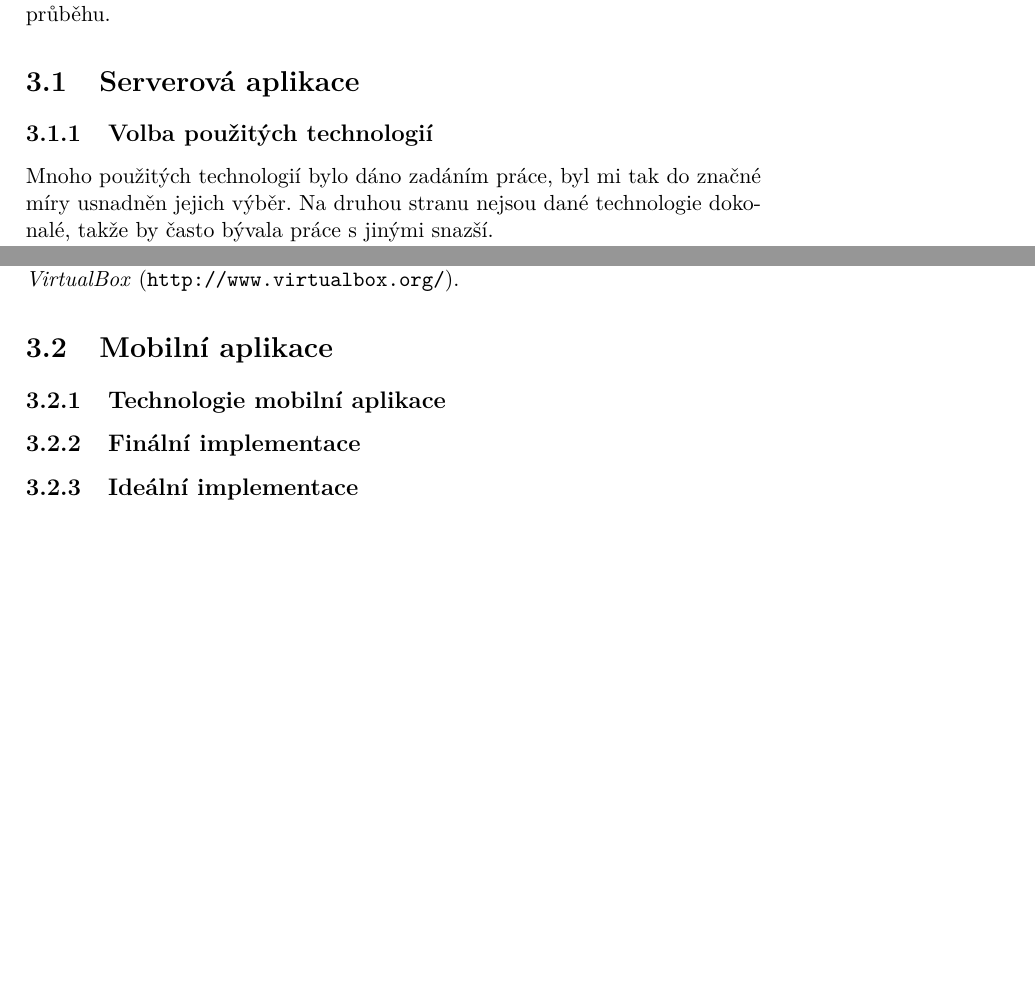
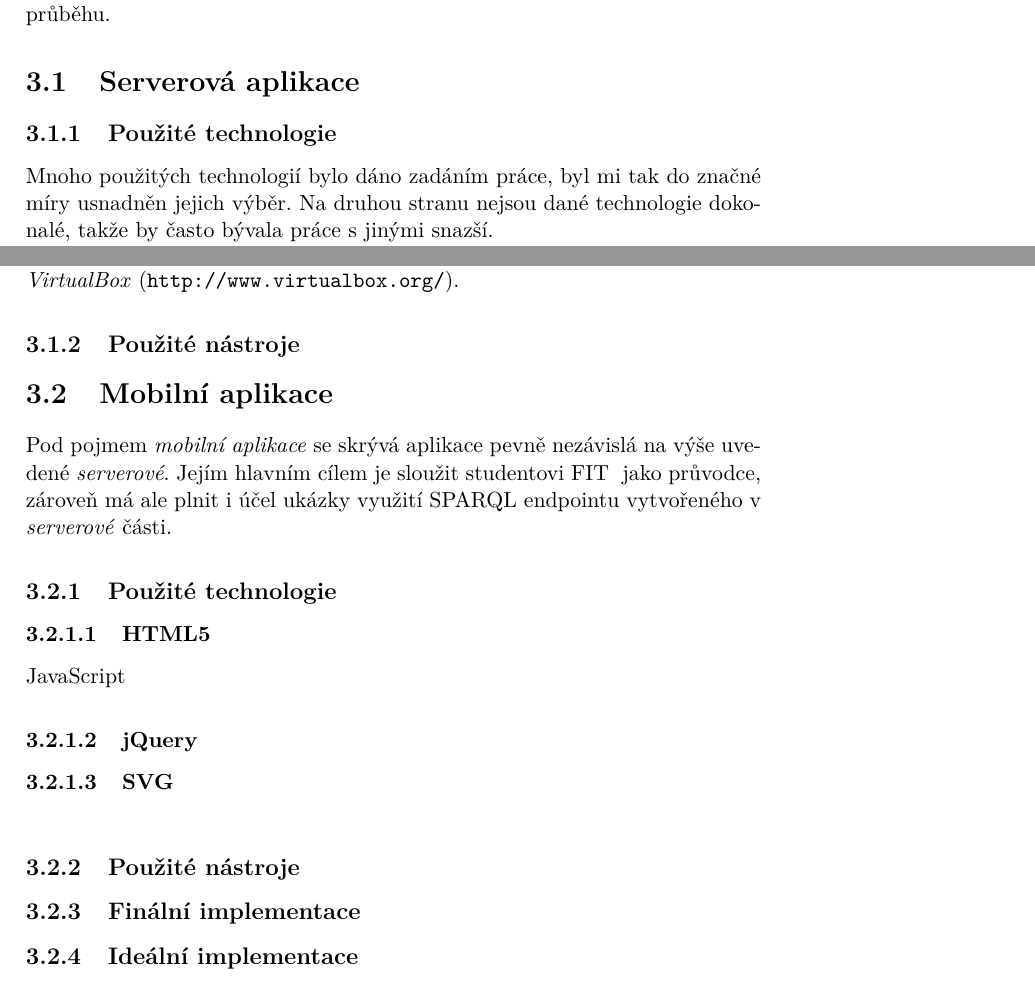
Before and after one commit to zomp/thesis, a LaTeX thesis (text2/DP_Molnár_Jan_2012.tex, which reads text2/4_realizace.tex): two parts of pages 29 and 31 of 43 before the commit and two parts of pages 29 and 31 of 45 after it, joined at a grey line, cut so that both start at the same text, the shorter picture padded with empty space. The pictures show the PDF file text2/DP_Molnár_Jan_2012.pdf that the author committed with the source.

Commit message:
Editace textu a několik úprav mobilní aplikace.

```diff
--- a/text2/4_realizace.tex
+++ b/text2/4_realizace.tex
@@ -6,7 +8,7 @@ Během implementace se objevila celá řada zádrhelů, z nichž většina souvi
 \section{Serverová aplikace}
 
 
-\subsection{Volba použitých technologií}
+\subsection{Použité technologie}
 Mnoho použitých technologií bylo dáno zadáním práce, byl mi tak do značné míry usnadněn jejich výběr. Na druhou stranu nejsou dané technologie dokonalé, takže by často bývala práce s jinými snazší.
 
 Celá serverová aplikace je napsána v \emph{JavaScriptu}, zprovozněna na \emph{Node.js}, datovým úložištěm se stalo \emph{MongoDB}.
@@ -43,5 +47,8 @@ Celé prostředí serverové aplikace je umístěno v serverové edici \glsname{
 
 
 \section{Mobilní aplikace}
+Pod pojmem \textit{mobilní aplikace} se skrývá aplikace pevně nezávislá na výše uvedené \textit{serverové}. Jejím hlavním cílem je sloužit studentovi \glsname{FIT} \glsname{ČVUT} jako průvodce, zároveň má ale plnit i účel ukázky využití \glsname{SPARQL} endpointu vytvořeného v \textit{serverové} části.
 
-\subsection{Technologie mobilní aplikace}
+\subsection{Použité technologie}
+\subsubsection{HTML5}
+JavaScript
```
Also changed, not shown: text2/1_uvod.tex (+2 -0 lines), text2/2_problematika.tex (+4 -0 lines), text2/3_analyza.tex (+2 -0 lines), text2/5_testovani.tex (+2 -0 lines), text2/6_zaver.tex (+4 -0 lines), text2/DP_Molnár_Jan_2012.tex (+7 -0 lines), text2/DP_Molnár_Jan_2012.pdf, text2/4_realizace.tex (13 more changed lines), 2 other files.
